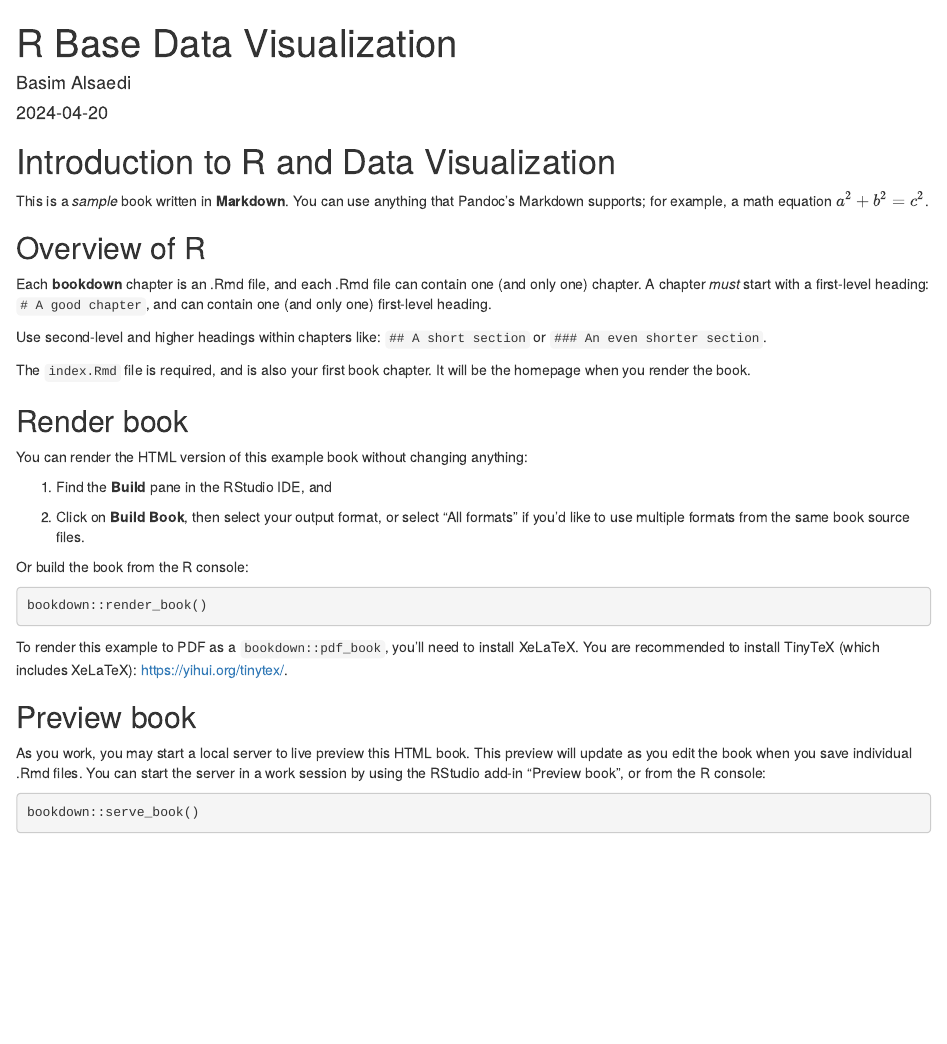
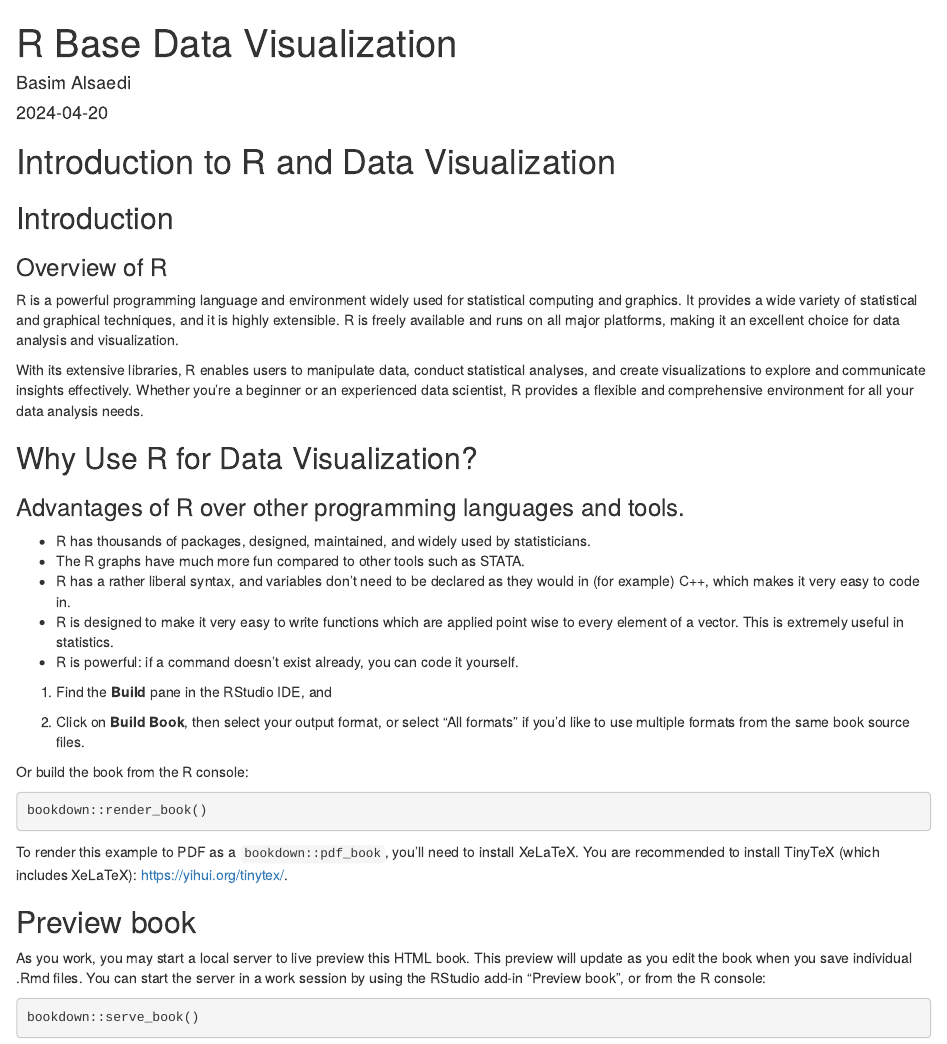
Before and after one commit to balsaedi/-R-Visualization, an R Markdown document (index.Rmd): the page in a window 1100 px wide, from its top. Rendered offline with R 4.5, knitr and Pandoc, with nearby package versions.

Commit message:
Updating chapter one

```diff
--- a/index.Rmd
+++ b/index.Rmd
@@ -8,28 +8,39 @@ bibliography: [book.bib, packages.bib]
 # url: your book url like https://bookdown.org/yihui/bookdown
 # cover-image: path to the social sharing image like images/cover.jpg
 description: |
-  This is a minimal example of using the bookdown package to write a book.
-  The HTML output format for this example is bookdown::gitbook,
-  set in the _output.yml file.
+  This is a brief document on the Data visualization in R.
+  #The HTML output format for this example is bookdown::gitbook,
+  #set in the _output.yml file.
 link-citations: yes
 github-repo: rstudio/bookdown-demo
 ---
 
 # Introduction to R and Data Visualization
 
-This is a _sample_ book written in **Markdown**. You can use anything that Pandoc's Markdown supports; for example, a math equation $a^2 + b^2 = c^2$.
 
-## Overview of R
 
-Each **bookdown** chapter is an .Rmd file, and each .Rmd file can contain one (and only one) chapter. A chapter *must* start with a first-level heading: `# A good chapter`, and can contain one (and only one) first-level heading.
+## Introduction
 
-Use second-level and higher headings within chapters like: `## A short section` or `### An even shorter section`.
+### Overview of R
+R is a powerful programming language and environment widely used for statistical computing and graphics. It provides a wide variety of statistical and graphical techniques, and it is highly extensible. R is freely available and runs on all major platforms, making it an excellent choice for data analysis and visualization.
 
-The `index.Rmd` file is required, and is also your first book chapter. It will be the homepage when you render the book.
+With its extensive libraries, R enables users to manipulate data, conduct statistical analyses, and create visualizations to explore and communicate insights effectively. Whether you're a beginner or an experienced data scientist, R provides a flexible and comprehensive environment for all your data analysis needs.
 
-## Render book
 
-You can render the HTML version of this example book without changing anything:
+## Why Use R for Data Visualization?
+
+### Advantages of R over other programming languages and tools.
+
+- R has thousands of packages, designed, maintained, and widely used by statisticians.
+- The R graphs have much more fun compared to other tools such as STATA.
+- R has a rather liberal syntax, and variables don’t need to be
+declared as they would in (for example) C++, which makes it very easy to
+code in.
+- R is designed to make it very easy to write functions which
+are applied point wise to every element of a vector. This is extremely useful in statistics.
+- R is powerful: if a command doesn’t exist already, you can code it yourself.
+
+
 
 1. Find the **Build** pane in the RStudio IDE, and
 
```
